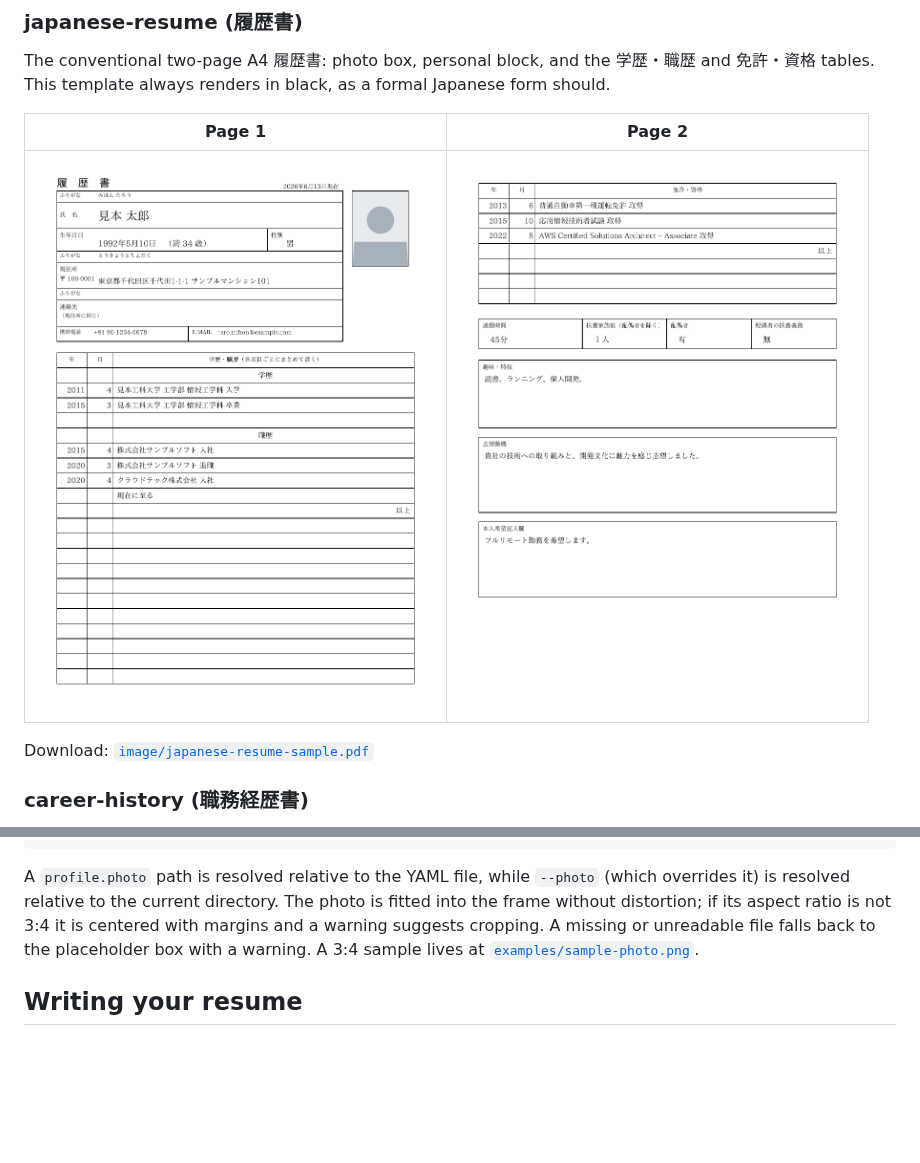
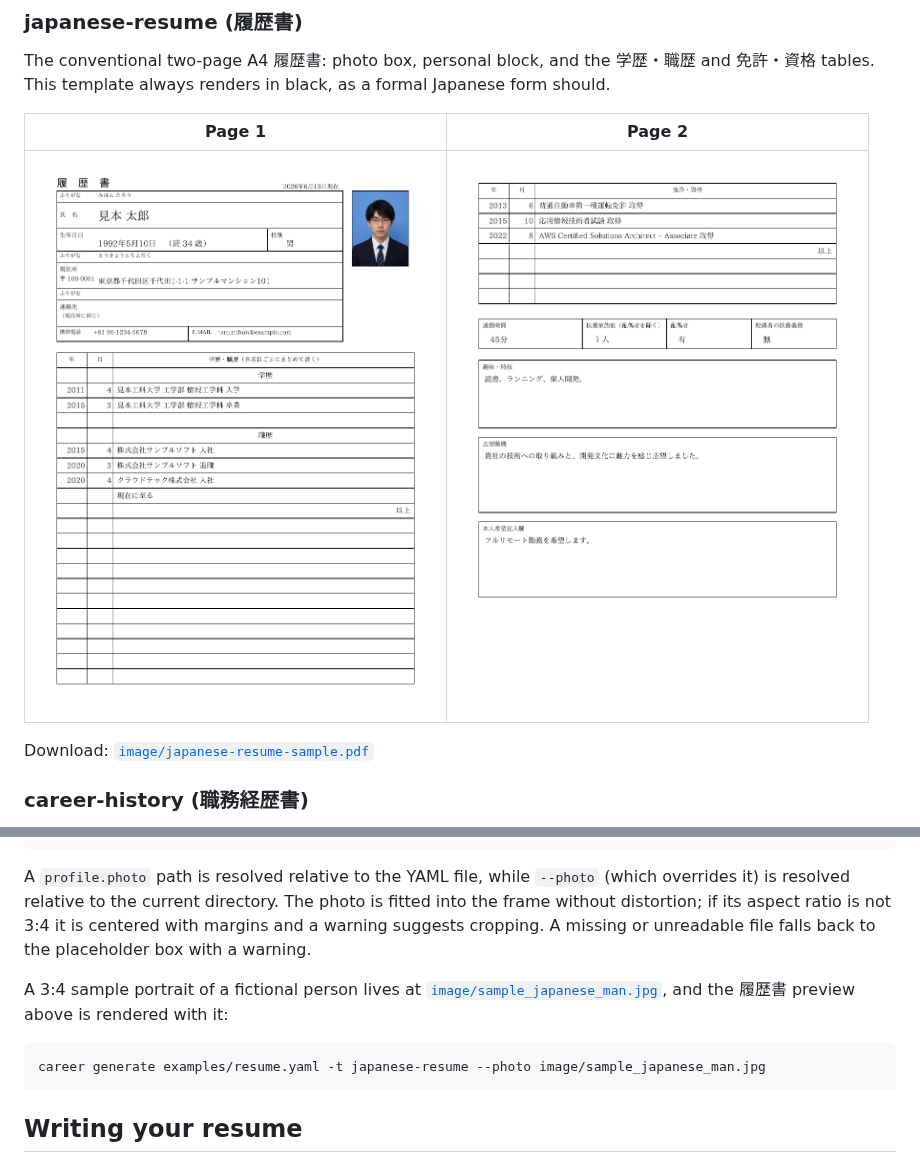
Before and after one commit to nao1215/career, a Markdown page: README.md, 2 parts joined by grey strips. Drawn GitHub-style; pictures changed too: image/japanese-resume-p-1.png; blank space fills up the shorter version.

Commit message:
feat: bundle a JPEG sample portrait and document the 履歴書 photo

````diff
--- a/README.md
+++ b/README.md
@@ -181,8 +181,15 @@ A `profile.photo` path is resolved relative to the YAML file, while `--photo`
 (which overrides it) is resolved relative to the current directory. The photo is
 fitted into the frame without distortion; if its aspect ratio is not 3:4 it is
 centered with margins and a warning suggests cropping. A missing or unreadable
-file falls back to the placeholder box with a warning. A 3:4 sample lives at
-[`examples/sample-photo.png`](./examples/sample-photo.png).
+file falls back to the placeholder box with a warning.
+
+A 3:4 sample portrait of a fictional person lives at
+[`image/sample_japanese_man.jpg`](./image/sample_japanese_man.jpg), and the
+履歴書 preview above is rendered with it:
+
+```bash
+career generate examples/resume.yaml -t japanese-resume --photo image/sample_japanese_man.jpg
+```
 
 ## Writing your resume
 
````
Also changed, not shown: image/sample_japanese_man.jpg (added), 3 other files.
